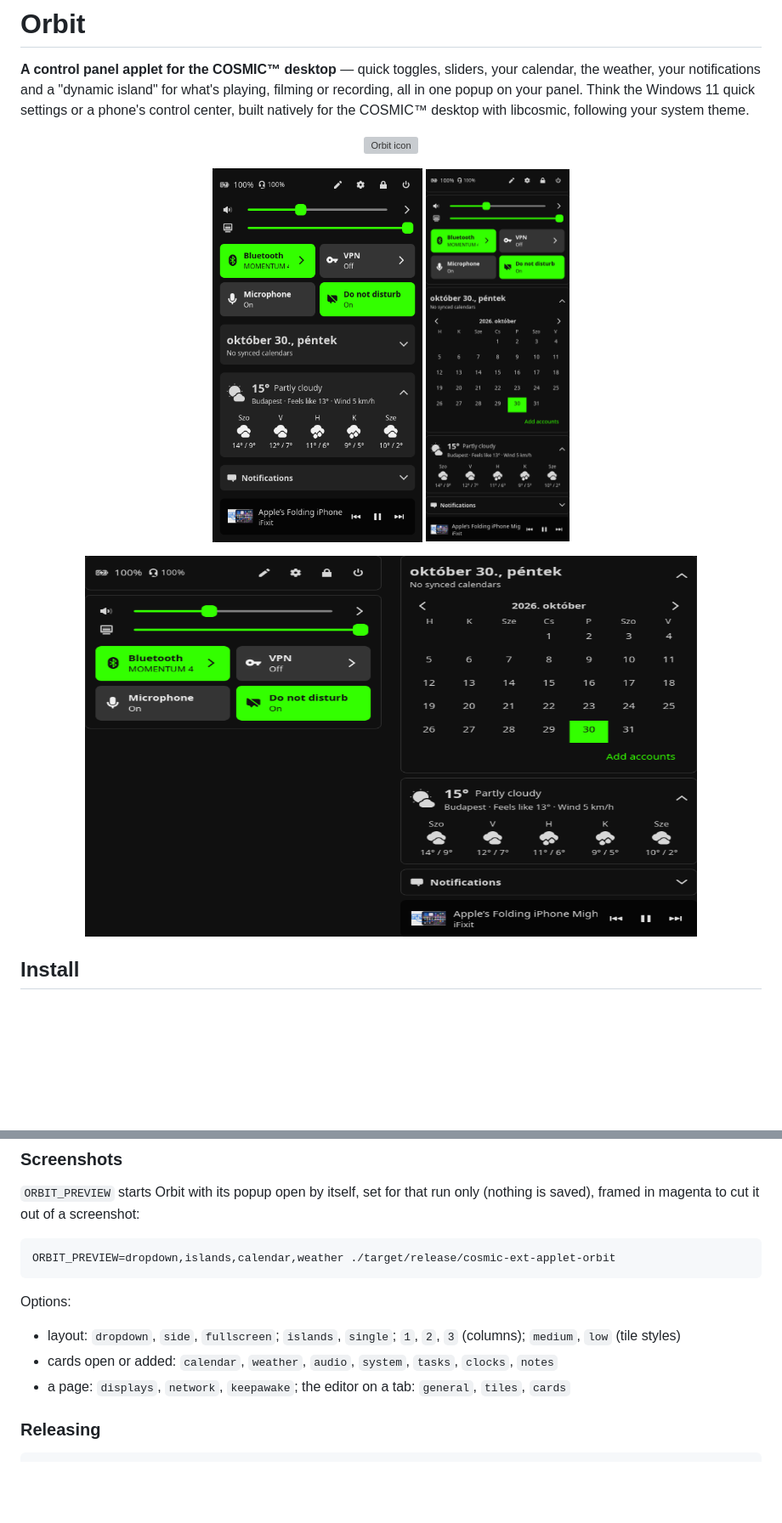
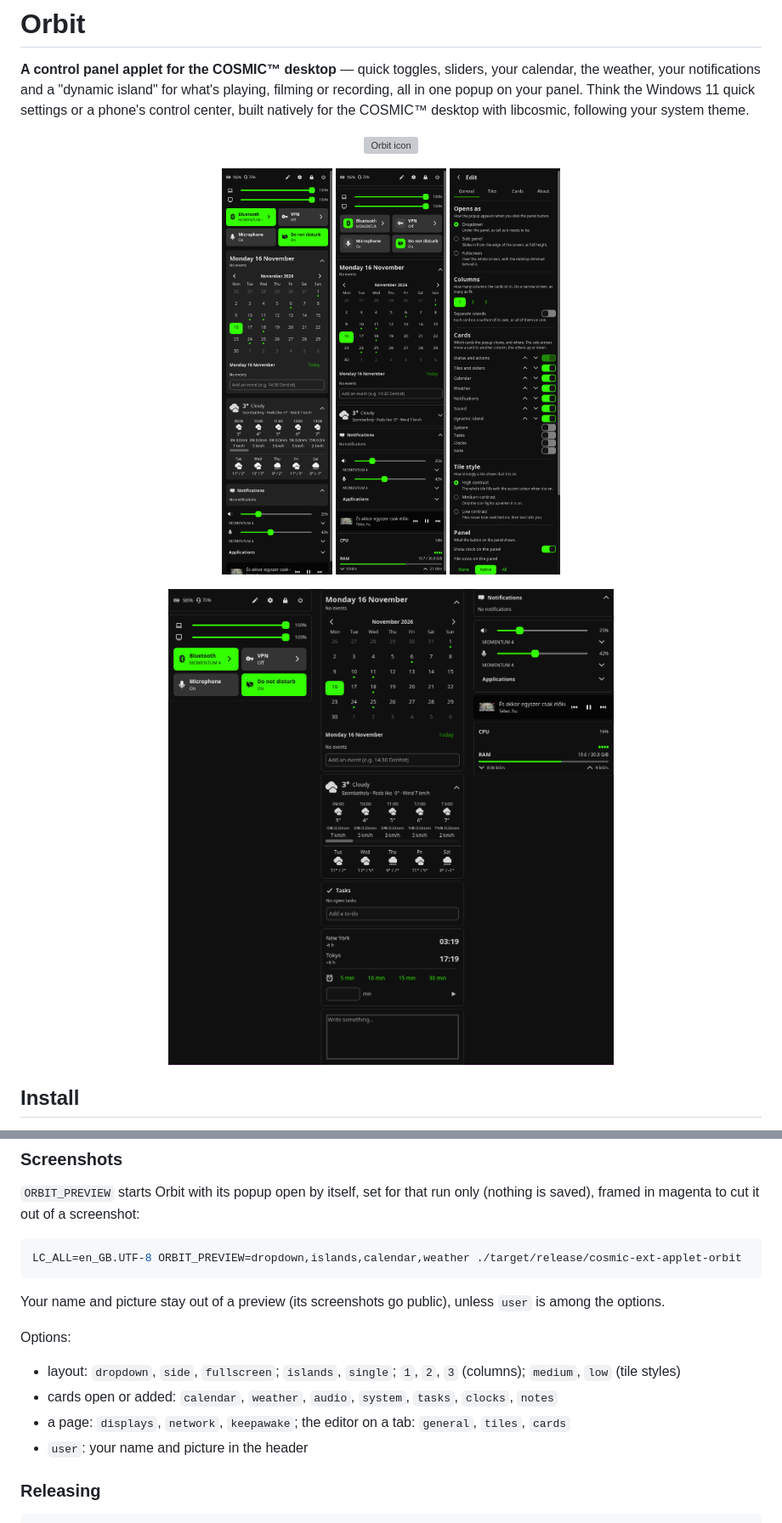
Before and after one commit to danielhanzs/cosmic-ext-applet-orbit, a Markdown page: README.md, 2 parts joined by grey strips. Shown at 85% size. GitHub-like rendering; pictures changed too: data/screenshots/columns.png (added), data/screenshots/dropdown.png, data/screenshots/fullscreen.png (deleted); blank space fills up the shorter version; grey boxes are pictures that could not be loaded.

````diff
--- a/README.md
+++ b/README.md
@@ -11,11 +11,12 @@ for the COSMIC™ desktop with libcosmic, following your system theme.
 </p>
 
 <p align="center">
-  <img src="data/screenshots/dropdown.png" alt="Orbit as a dropdown" height="440">
-  <img src="data/screenshots/islands.png" alt="Orbit as separate islands" height="440">
+  <img src="data/screenshots/dropdown.png" alt="Orbit as a dropdown: tiles, calendar, the weather hour by hour" height="480">
+  <img src="data/screenshots/islands.png" alt="Orbit as separate islands, with medium-contrast tiles" height="480">
+  <img src="data/screenshots/settings.png" alt="The settings, each with a line on what it does" height="480">
 </p>
 <p align="center">
-  <img src="data/screenshots/fullscreen.png" alt="Orbit fullscreen, in two columns" width="720">
+  <img src="data/screenshots/columns.png" alt="Orbit in three columns, with the tasks, clocks, note and system cards" width="760">
 </p>
 
 ## Install
@@ -355,8 +356,11 @@ cargo test
 only (nothing is saved), framed in magenta to cut it out of a screenshot:
 
 ```sh
-ORBIT_PREVIEW=dropdown,islands,calendar,weather ./target/release/cosmic-ext-applet-orbit
+LC_ALL=en_GB.UTF-8 ORBIT_PREVIEW=dropdown,islands,calendar,weather ./target/release/cosmic-ext-applet-orbit
 ```
+
+Your name and picture stay out of a preview (its screenshots go public),
+unless `user` is among the options.
 
 Options:
 - layout: `dropdown`, `side`, `fullscreen`; `islands`, `single`; `1`, `2`,
@@ -365,6 +369,7 @@ Options:
   `clocks`, `notes`
 - a page: `displays`, `network`, `keepawake`; the editor on a tab:
   `general`, `tiles`, `cards`
+- `user`: your name and picture in the header
 
 ### Releasing
 
````
Also changed, not shown: 3 other files.
